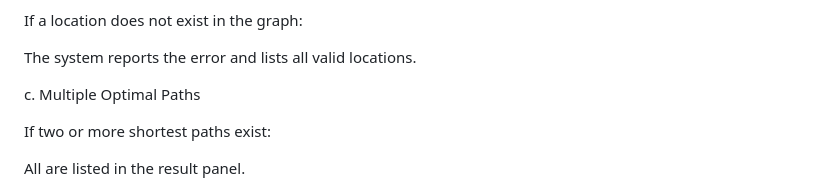
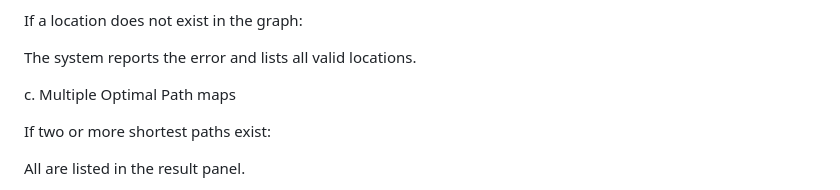
Before and after one commit to birukG09/path-finder, a Markdown page: README.md, the part around the change. Rendered like a GitHub page.

Commit message:
Fix typo in README regarding optimal paths

```diff
--- a/README.md
+++ b/README.md
@@ -58,7 +58,7 @@ If a location does not exist in the graph:
 
 The system reports the error and lists all valid locations.
 
-c. Multiple Optimal Paths
+c. Multiple Optimal Path maps
 
 If two or more shortest paths exist:
 
```
